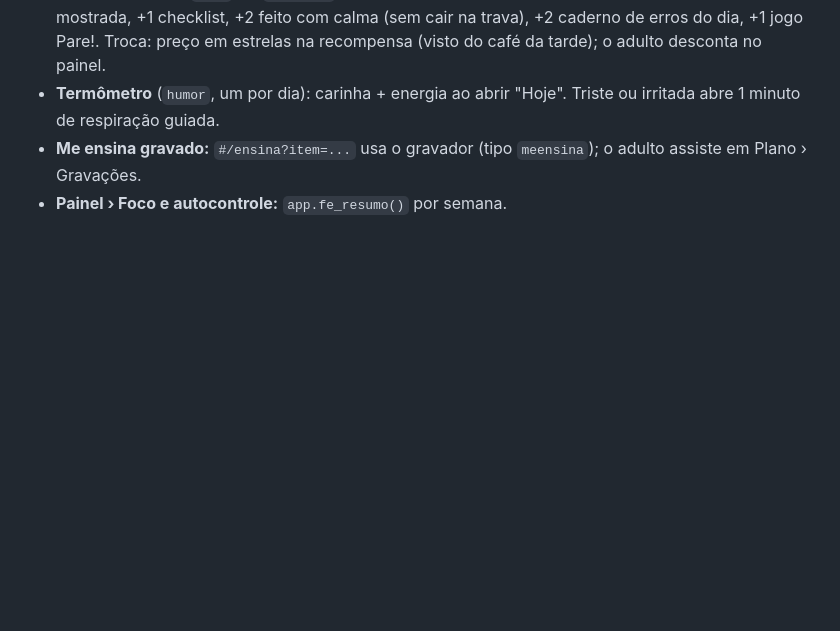
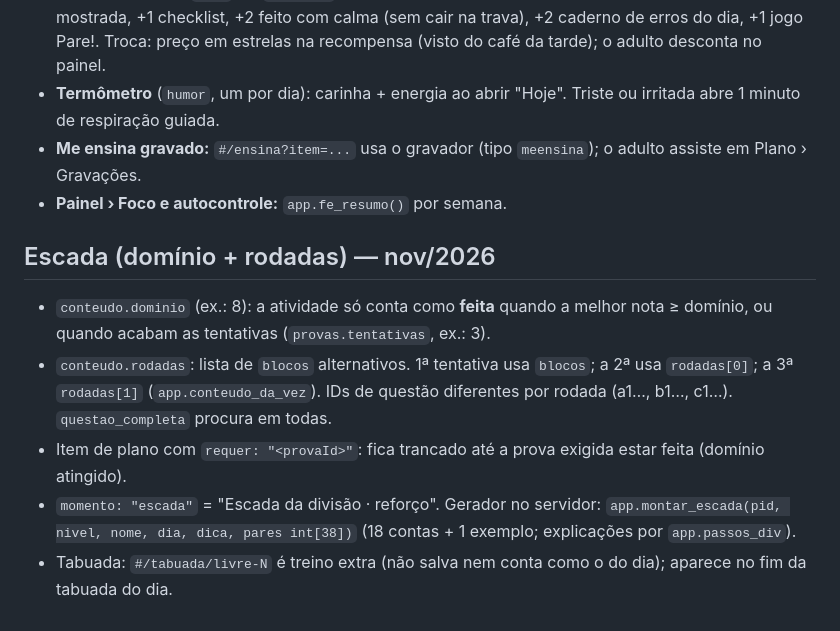
Before and after one commit to NycolasGustavo/estudos-em-casa, a Markdown page: FORMATO-PROVA.md, the part around the change. GitHub-like rendering; blank space fills up the shorter version.

Commit message:
Documenta escada, domínio e rodadas
Co-Authored-By: Claude Opus 5.5 <noreply@anthropic.com>
Claude-Session: https://claude.ai/code/session_01GU14RnEJNkqhv2AUSTQMKs

```diff
--- a/FORMATO-PROVA.md
+++ b/FORMATO-PROVA.md
@@ -121,3 +121,10 @@ Base: laudo neuropsicológico (atenção e controle inibitório baixos, memória
 - **Termômetro** (`humor`, um por dia): carinha + energia ao abrir "Hoje". Triste ou irritada abre 1 minuto de respiração guiada.
 - **Me ensina gravado:** `#/ensina?item=...` usa o gravador (tipo `meensina`); o adulto assiste em Plano › Gravações.
 - **Painel › Foco e autocontrole:** `app.fe_resumo()` por semana.
+
+## Escada (domínio + rodadas) — nov/2026
+- `conteudo.dominio` (ex.: 8): a atividade só conta como **feita** quando a melhor nota ≥ domínio, ou quando acabam as tentativas (`provas.tentativas`, ex.: 3).
+- `conteudo.rodadas`: lista de `blocos` alternativos. 1ª tentativa usa `blocos`; a 2ª usa `rodadas[0]`; a 3ª `rodadas[1]` (`app.conteudo_da_vez`). IDs de questão diferentes por rodada (a1…, b1…, c1…). `questao_completa` procura em todas.
+- Item de plano com `requer: "<provaId>"`: fica trancado até a prova exigida estar feita (domínio atingido).
+- `momento: "escada"` = "Escada da divisão · reforço". Gerador no servidor: `app.montar_escada(pid, nivel, nome, dia, dica, pares int[38])` (18 contas + 1 exemplo; explicações por `app.passos_div`).
+- Tabuada: `#/tabuada/livre-N` é treino extra (não salva nem conta como o do dia); aparece no fim da tabuada do dia.
```
